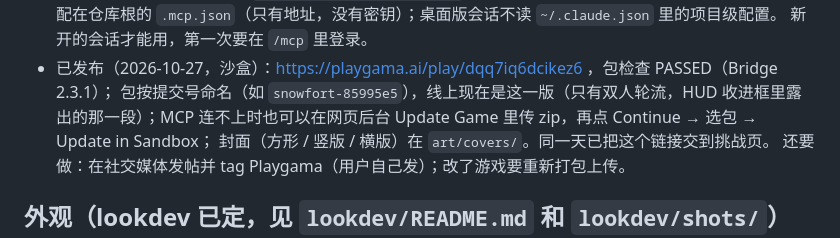
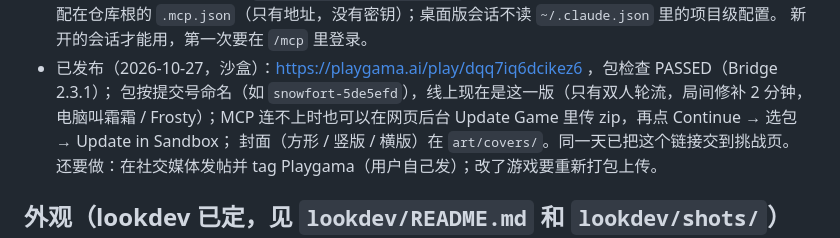
Before and after one commit to bigtaoo/snowfort, a Markdown page: design/README.md, the part around the change. Rendered like a GitHub page.

Commit message:
Design doc: snowfort-5de5efd (2-minute repairs, named CPU) is the live sandbox build
Co-Authored-By: Claude Opus 5.5 <noreply@anthropic.com>

```diff
--- a/design/README.md
+++ b/design/README.md
@@ -162,7 +162,7 @@
   配在仓库根的 `.mcp.json`（只有地址，没有密钥）；桌面版会话不读 `~/.claude.json` 里的项目级配置。
   新开的会话才能用，第一次要在 `/mcp` 里登录。
 - 已发布（2026-10-27，沙盒）：https://playgama.ai/play/dqq7iq6dcikez6 ，包检查 PASSED（Bridge 2.3.1）；
-  包按提交号命名（如 `snowfort-85995e5`），线上现在是这一版（只有双人轮流，HUD 收进框里露出的那一段）；MCP 连不上时也可以在网页后台
+  包按提交号命名（如 `snowfort-5de5efd`），线上现在是这一版（只有双人轮流，局间修补 2 分钟，电脑叫霜霜 / Frosty）；MCP 连不上时也可以在网页后台
   Update Game 里传 zip，再点 Continue → 选包 → Update in Sandbox；
   封面（方形 / 竖版 / 横版）在 `art/covers/`。同一天已把这个链接交到挑战页。
   还要做：在社交媒体发帖并 tag Playgama（用户自己发）；改了游戏要重新打包上传。
```
